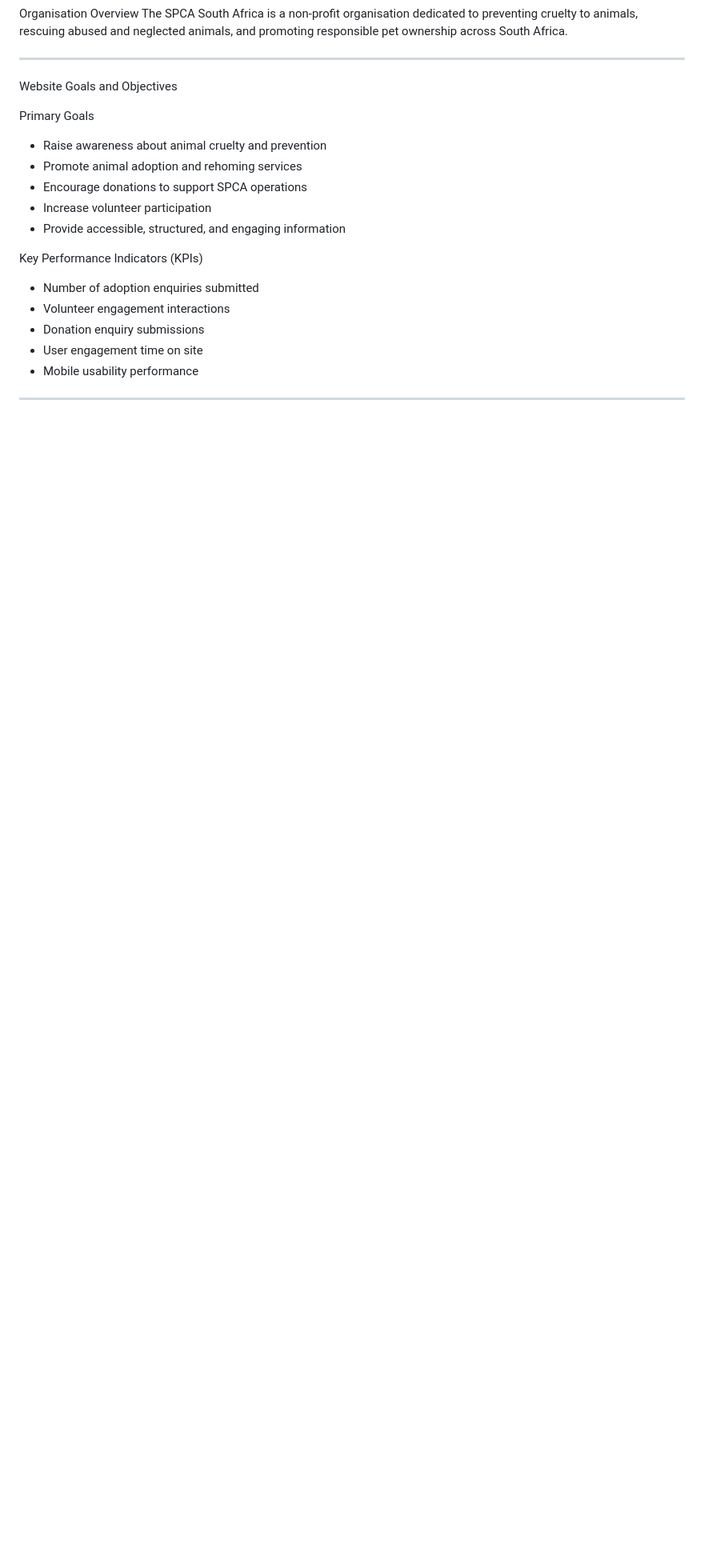
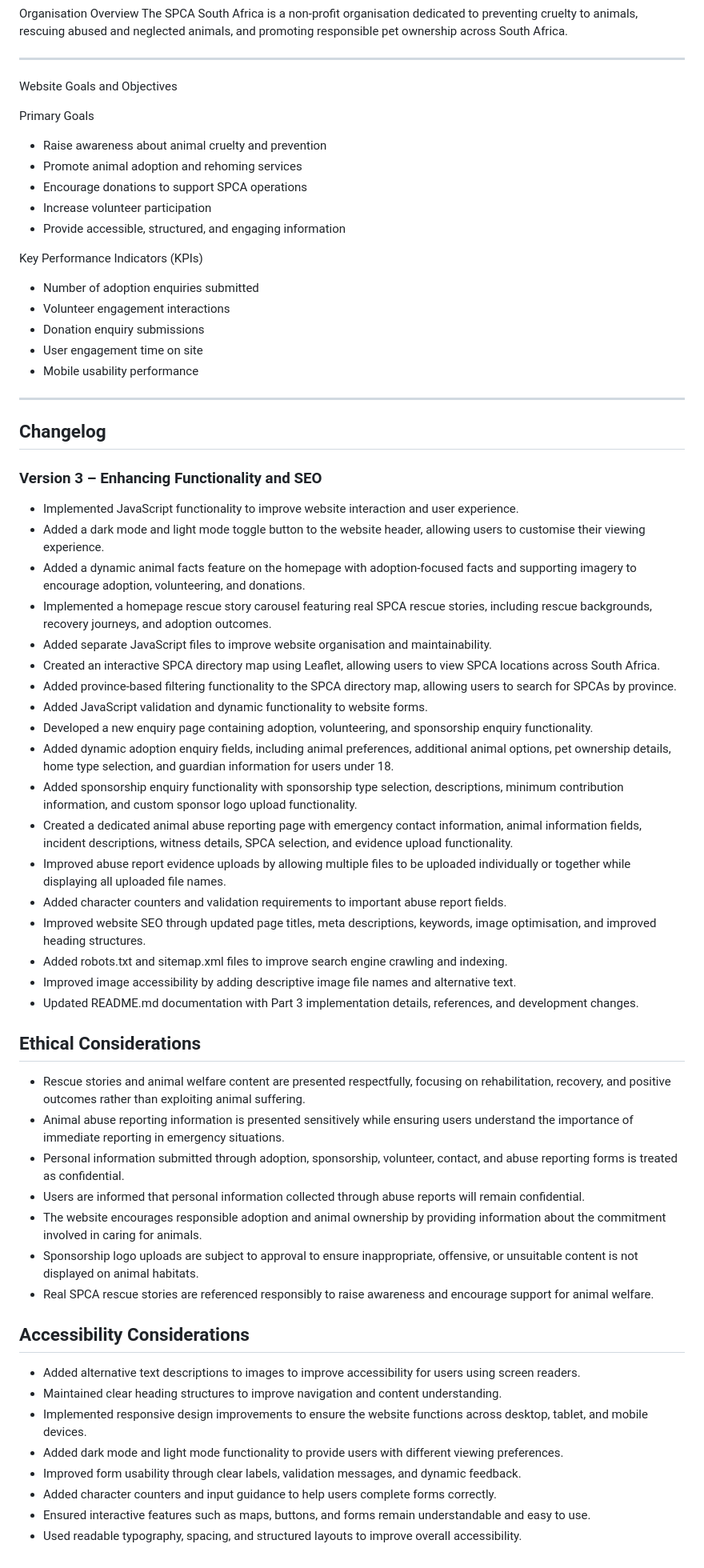
Before and after one commit to Sensei6strings/ST10136758_WEDE_POE, a Markdown page: README.md, the part around the change. Shown at 80% size. GitHub-like rendering; blank space fills up the shorter version.

Commit message:
Update README.md
completed changelog

```diff
--- a/README.md
+++ b/README.md
@@ -406,3 +406,48 @@ Key Performance Indicators (KPIs)
 - Mobile usability performance
 
 ---
+## Changelog
+
+### Version 3 – Enhancing Functionality and SEO
+
+- Implemented JavaScript functionality to improve website interaction and user experience.
+- Added a dark mode and light mode toggle button to the website header, allowing users to customise their viewing experience.
+- Added a dynamic animal facts feature on the homepage with adoption-focused facts and supporting imagery to encourage adoption, volunteering, and donations.
+- Implemented a homepage rescue story carousel featuring real SPCA rescue stories, including rescue backgrounds, recovery journeys, and adoption outcomes.
+- Added separate JavaScript files to improve website organisation and maintainability.
+- Created an interactive SPCA directory map using Leaflet, allowing users to view SPCA locations across South Africa.
+- Added province-based filtering functionality to the SPCA directory map, allowing users to search for SPCAs by province.
+- Added JavaScript validation and dynamic functionality to website forms.
+- Developed a new enquiry page containing adoption, volunteering, and sponsorship enquiry functionality.
+- Added dynamic adoption enquiry fields, including animal preferences, additional animal options, pet ownership details, home type selection, and guardian information for users under 18.
+- Added sponsorship enquiry functionality with sponsorship type selection, descriptions, minimum contribution information, and custom sponsor logo upload functionality.
+- Created a dedicated animal abuse reporting page with emergency contact information, animal information fields, incident descriptions, witness details, SPCA selection, and evidence upload functionality.
+- Improved abuse report evidence uploads by allowing multiple files to be uploaded individually or together while displaying all uploaded file names.
+- Added character counters and validation requirements to important abuse report fields.
+- Improved website SEO through updated page titles, meta descriptions, keywords, image optimisation, and improved heading structures.
+- Added robots.txt and sitemap.xml files to improve search engine crawling and indexing.
+- Improved image accessibility by adding descriptive image file names and alternative text.
+- Updated README.md documentation with Part 3 implementation details, references, and development changes.
+
+
+## Ethical Considerations
+
+- Rescue stories and animal welfare content are presented respectfully, focusing on rehabilitation, recovery, and positive outcomes rather than exploiting animal suffering.
+- Animal abuse reporting information is presented sensitively while ensuring users understand the importance of immediate reporting in emergency situations.
+- Personal information submitted through adoption, sponsorship, volunteer, contact, and abuse reporting forms is treated as confidential.
+- Users are informed that personal information collected through abuse reports will remain confidential.
+- The website encourages responsible adoption and animal ownership by providing information about the commitment involved in caring for animals.
+- Sponsorship logo uploads are subject to approval to ensure inappropriate, offensive, or unsuitable content is not displayed on animal habitats.
+- Real SPCA rescue stories are referenced responsibly to raise awareness and encourage support for animal welfare.
+
+
+## Accessibility Considerations
+
+- Added alternative text descriptions to images to improve accessibility for users using screen readers.
+- Maintained clear heading structures to improve navigation and content understanding.
+- Implemented responsive design improvements to ensure the website functions across desktop, tablet, and mobile devices.
+- Added dark mode and light mode functionality to provide users with different viewing preferences.
+- Improved form usability through clear labels, validation messages, and dynamic feedback.
+- Added character counters and input guidance to help users complete forms correctly.
+- Ensured interactive features such as maps, buttons, and forms remain understandable and easy to use.
+- Used readable typography, spacing, and structured layouts to improve overall accessibility.
```
